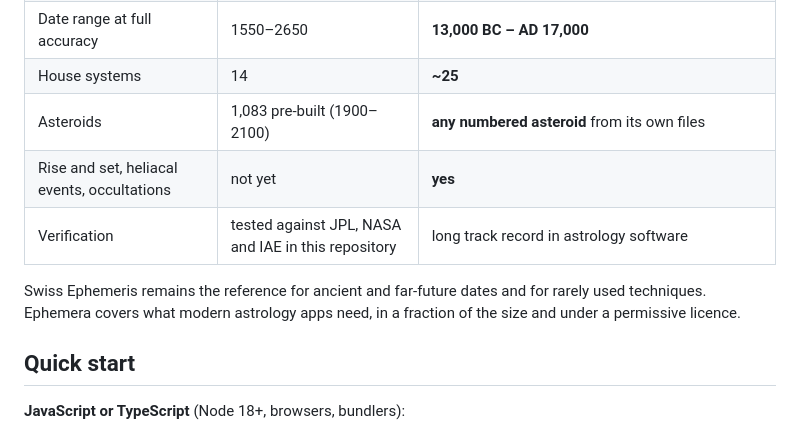
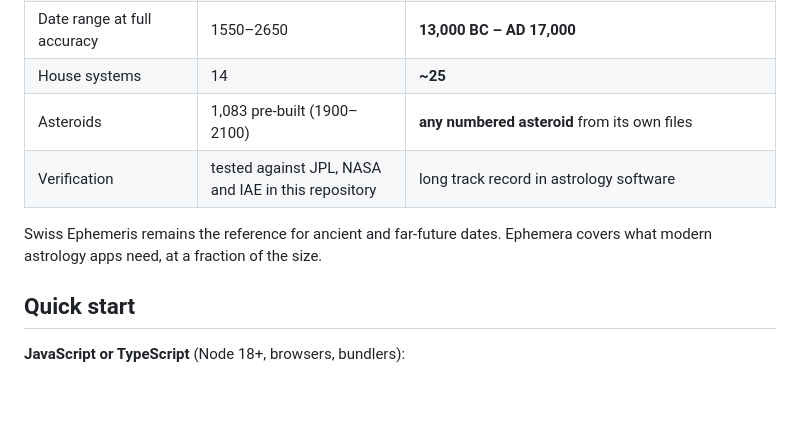
Before and after one commit to intellecat/ephemera, a Markdown page: README.md, the part around the change. Drawn GitHub-style; blank space fills up the shorter version.

Commit message:
README: trim the comparison

```diff
--- a/README.md
+++ b/README.md
@@ -51,12 +51,10 @@ eph.position(Body.Moon, jd);              // { longitude: 74.23, latitude: 5.05,
 | Date range at full accuracy | 1550–2650 | **13,000 BC – AD 17,000** |
 | House systems | 14 | **~25** |
 | Asteroids | 1,083 pre-built (1900–2100) | **any numbered asteroid** from its own files |
-| Rise and set, heliacal events, occultations | not yet | **yes** |
 | Verification | tested against JPL, NASA and IAE in this repository | long track record in astrology software |
 
-Swiss Ephemeris remains the reference for ancient and far-future dates and
-for rarely used techniques. Ephemera covers what modern astrology apps need,
-in a fraction of the size and under a permissive licence.
+Swiss Ephemeris remains the reference for ancient and far-future dates.
+Ephemera covers what modern astrology apps need, at a fraction of the size.
 
 ## Quick start
 
```
